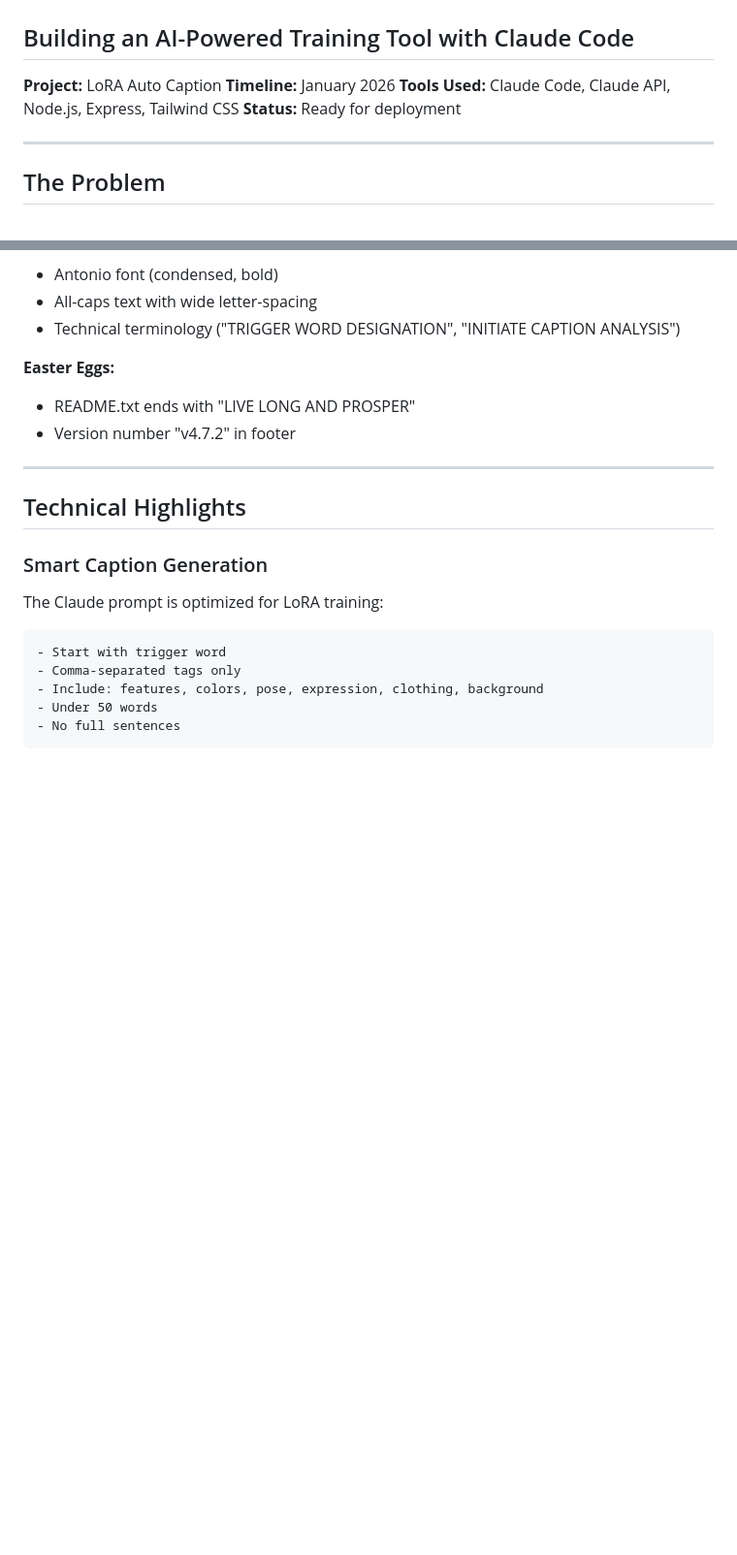
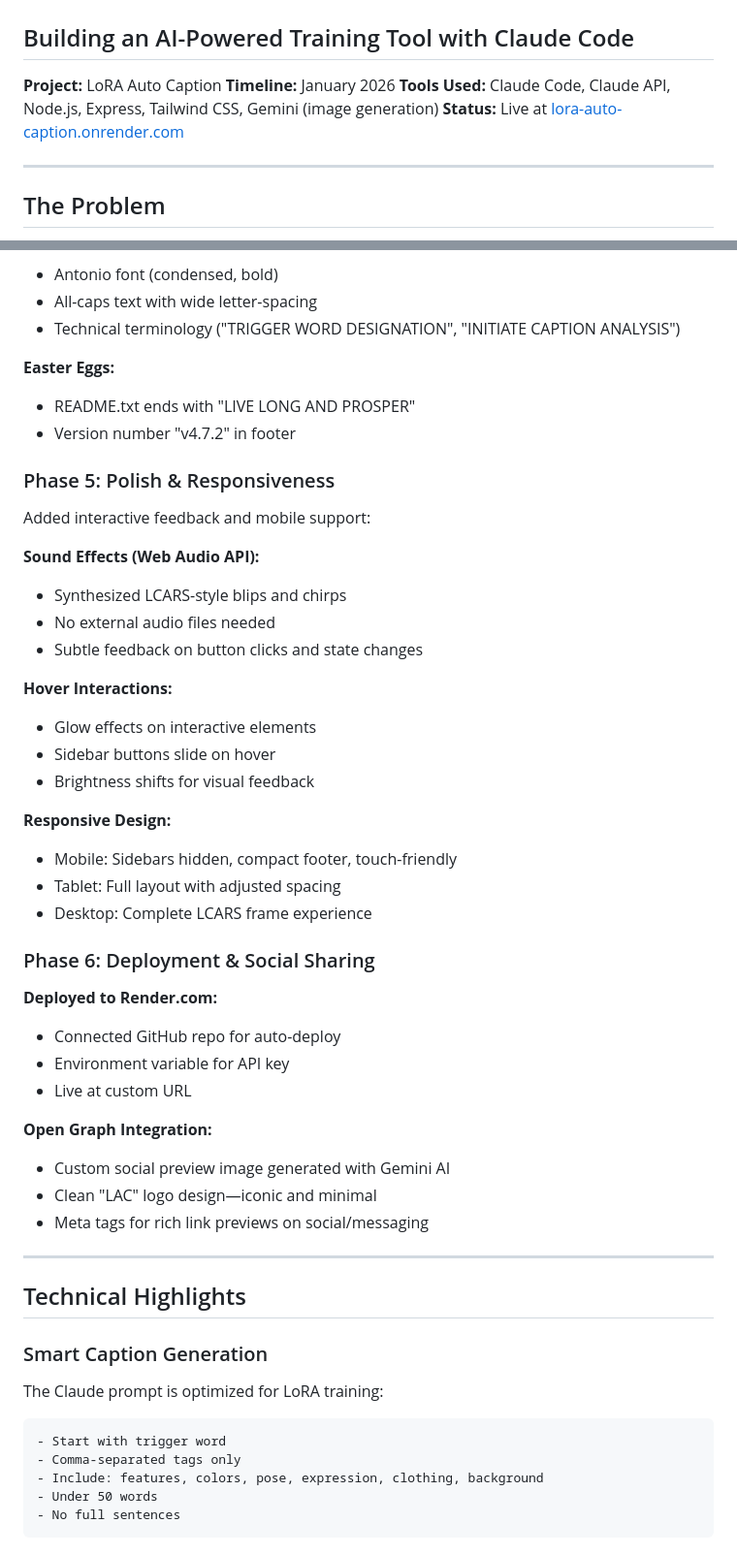
Before and after one commit to 404wally/lora-auto-caption, a Markdown page: CASE_STUDY.md, 2 parts joined by grey strips. Shown at 97% size. Rendered like a GitHub page; blank space fills up the shorter version.

```diff
--- a/CASE_STUDY.md
+++ b/CASE_STUDY.md
@@ -4,8 +4,8 @@
 
 **Project:** LoRA Auto Caption
 **Timeline:** January 2026
-**Tools Used:** Claude Code, Claude API, Node.js, Express, Tailwind CSS
-**Status:** Ready for deployment
+**Tools Used:** Claude Code, Claude API, Node.js, Express, Tailwind CSS, Gemini (image generation)
+**Status:** Live at [lora-auto-caption.onrender.com](https://lora-auto-caption.onrender.com)
 
 ---
 
@@ -101,6 +101,37 @@ Decided to give the interface real personality with a **Star Trek LCARS** (Libra
 - README.txt ends with "LIVE LONG AND PROSPER"
 - Version number "v4.7.2" in footer
 
+### Phase 5: Polish & Responsiveness
+
+Added interactive feedback and mobile support:
+
+**Sound Effects (Web Audio API):**
+- Synthesized LCARS-style blips and chirps
+- No external audio files needed
+- Subtle feedback on button clicks and state changes
+
+**Hover Interactions:**
+- Glow effects on interactive elements
+- Sidebar buttons slide on hover
+- Brightness shifts for visual feedback
+
+**Responsive Design:**
+- Mobile: Sidebars hidden, compact footer, touch-friendly
+- Tablet: Full layout with adjusted spacing
+- Desktop: Complete LCARS frame experience
+
+### Phase 6: Deployment & Social Sharing
+
+**Deployed to Render.com:**
+- Connected GitHub repo for auto-deploy
+- Environment variable for API key
+- Live at custom URL
+
+**Open Graph Integration:**
+- Custom social preview image generated with Gemini AI
+- Clean "LAC" logo design—iconic and minimal
+- Meta tags for rich link previews on social/messaging
+
 ---
 
 ## Technical Highlights
```
Also changed, not shown: other parts of CASE_STUDY.md (+35 -11 lines).
